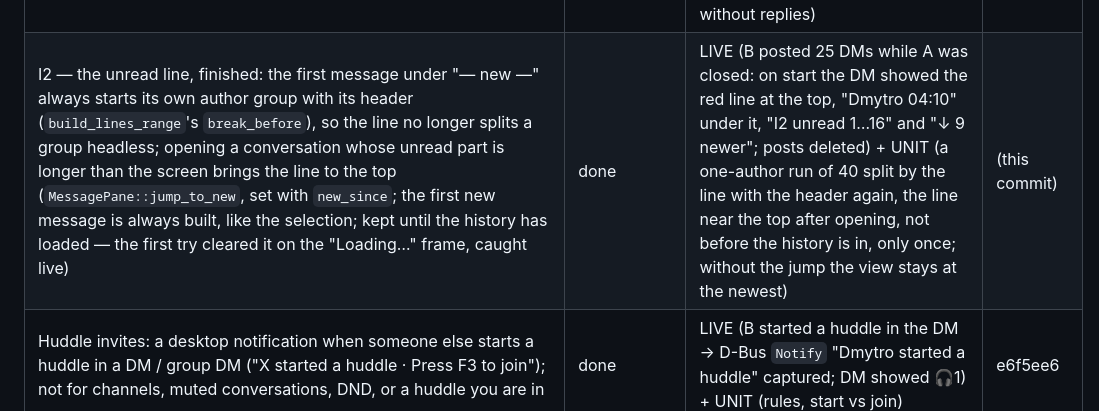
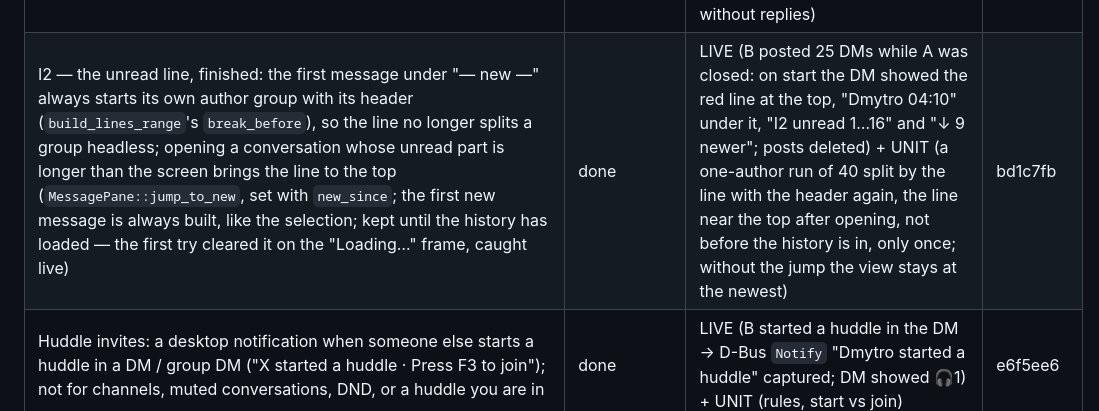
Before and after one commit to dmytrobsp/klack, a Markdown page: PROGRESS.md, the part around the change. Drawn GitHub-style.

Commit message:
docs: PROGRESS for I2
Co-Authored-By: Claude Opus 5.5 <noreply@anthropic.com>

```diff
--- a/PROGRESS.md
+++ b/PROGRESS.md
@@ -161,7 +161,7 @@ folders, as they were then.)
 | G2b — pictures in foot and WezTerm (installed by the user: foot 1.16.2 from apt, WezTerm 20240203 as a flatpak; in the machine's package list). foot: detected as sixel with its cell size; thumbnails and profile pictures drawn, nothing to change. WezTerm answers the kitty graphics query, so klack chose kitty — but WezTerm cannot draw kitty's Unicode placeholders, and the picture came out as rows of placeholder boxes. klack now uses the iTerm2 protocol when `TERM_PROGRAM=WezTerm` and the query said kitty (logged; the setting / `KLACK_GRAPHICS` still win). B's test picture `g2-test.png` and its message deleted afterwards. (A stray "l" in foot's composer was a key the user pressed; a probe of foot's replies to klack's queries confirmed they are clean.) | done | LIVE (#new-channel on start — foot: "protocol=Sixel", thumbnail and avatars right; WezTerm before: boxes instead of the picture, after: "protocol=Iterm2", thumbnail and avatars right; WezTerm via XWayland — its Wayland window never mapped on this Hyprland) + UNIT (the override only for WezTerm's kitty answer) | bde0b8b |
 | H5e — release builds (`.github/workflows/release.yml`): a `v*` tag builds four archives in parallel — `x86_64-linux.tar.gz` (Ubuntu 22.04, so glibc ≥ 2.34), `aarch64-macos.tar.gz` and `x86_64-macos.tar.gz` (both on a macos-14 arm runner, Intel cross-compiled), `x86_64-windows.zip` (MinGW cross-build on Ubuntu 24.04 — the first dry run on 22.04 failed to link: its gcc-10 MinGW lacks `__stack_chk_fail` for Opus and `__mingwthr_key_dtor` for the static C runtime) — each with the binary, README and both licences; then checks the tag equals the Cargo version, writes SHA256SUMS and publishes a GitHub Release (`gh release create … --generate-notes`, the run's own token with `contents: write`). A manual run only builds (artifacts). README: an Install section with what each download runs on and needs | done | LIVE (dry runs on GitHub: the second passed all four builds; the archives checked — Linux: runs here, needs glibc 2.34, libstdc++, libgcc_s, libasound.so.2; macOS: only system frameworks + libc++, minos 11.0, the arm64 one runs on the test Mac (macOS 26.5), the Intel one is a proper x86_64 Mach-O but that Mac has no Rosetta (NOT run); Windows: only system DLLs (msvcrt, kernel32, …, no MinGW), runs on the Windows 11 VM (`klack 0.1.0`); test copies removed, VM shut down) | 216ba1a |
 | I1 — threads marked read: while a thread is open with its replies loaded, klack marks it read up to its newest reply with `subscriptions.thread.mark` (`channel`, `thread_ts`, `ts`, `read=1` — found by probing: the unread count dropped by one), once per new reply like channels (`marked`, keyed by the thread); not for a thread without replies or in a channel you are not in. New `Client::mark_thread` | done | LIVE (B replied in an old DM thread: Slack's Threads view listed it unread for A; Ctrl+T showed "1 new", Enter opened it — Slack's view dropped it from the unread ones within 3 s, and Ctrl+T again showed it without "new"; reply deleted) + UNIT (what a thread is read up to: nothing until loaded or without replies) | 348918c |
-| I2 — the unread line, finished: the first message under "— new —" always starts its own author group with its header (`build_lines_range`'s `break_before`), so the line no longer splits a group headless; opening a conversation whose unread part is longer than the screen brings the line to the top (`MessagePane::jump_to_new`, set with `new_since`; the first new message is always built, like the selection; kept until the history has loaded — the first try cleared it on the "Loading…" frame, caught live) | done | LIVE (B posted 25 DMs while A was closed: on start the DM showed the red line at the top, "Dmytro 04:10" under it, "I2 unread 1…16" and "↓ 9 newer"; posts deleted) + UNIT (a one-author run of 40 split by the line with the header again, the line near the top after opening, not before the history is in, only once; without the jump the view stays at the newest) | (this commit) |
+| I2 — the unread line, finished: the first message under "— new —" always starts its own author group with its header (`build_lines_range`'s `break_before`), so the line no longer splits a group headless; opening a conversation whose unread part is longer than the screen brings the line to the top (`MessagePane::jump_to_new`, set with `new_since`; the first new message is always built, like the selection; kept until the history has loaded — the first try cleared it on the "Loading…" frame, caught live) | done | LIVE (B posted 25 DMs while A was closed: on start the DM showed the red line at the top, "Dmytro 04:10" under it, "I2 unread 1…16" and "↓ 9 newer"; posts deleted) + UNIT (a one-author run of 40 split by the line with the header again, the line near the top after opening, not before the history is in, only once; without the jump the view stays at the newest) | bd1c7fb |
 | Huddle invites: a desktop notification when someone else starts a huddle in a DM / group DM ("X started a huddle · Press F3 to join"); not for channels, muted conversations, DND, or a huddle you are in | done | LIVE (B started a huddle in the DM → D-Bus `Notify` "Dmytro started a huddle" captured; DM showed 🎧1) + UNIT (rules, start vs join) | e6f5ee6 |
 | Audio device selection: `SLACKTUI_AUDIO_INPUT` / `SLACKTUI_AUDIO_OUTPUT` match a device id or name (case-insensitive part); a named device that is missing is an error, never a fallback; `ctl audio-devices` lists `<id> — <name>` | done | LIVE (listing; `SLACKTUI_AUDIO_OUTPUT=nonexistent-device` → call bar "no sound: no output device matching…", no playback stream created) + UNIT (matching) | 4f91f03 |
 | Huddles in the TUI: F3 joins/starts the current conversation's huddle (`rooms.join`) or leaves; joins **muted** (the microphone is opened only while unmuted); F4 mute/unmute (AUDIO_CONTROL); call bar with participants, speaking 🔊 and muted 🔇; the meeting mix plays on the default output (cpal, resampled); sidebar shows `🎧N` on conversations with an active huddle (live `sh_room_join/leave/update`) | done | LIVE (B started a huddle in #social with a 440 Hz tone → `🎧1` appeared in A's sidebar; F3 joined: call bar listed B speaking and A muted; slacktui's own PipeWire playback stream carried the tone, −29.8 dB at 440 Hz vs −77.5 dB at 2 kHz; B's roster showed A `muted: true`; F3 left and B's roster dropped A) + UNIT (resampler, mixdown, roster rules, huddle tracking). **Microphone capture NOT verified live** (not recording the user's room); the send path itself is verified with `ctl huddle-media --tone`. | 885e712 |
```
